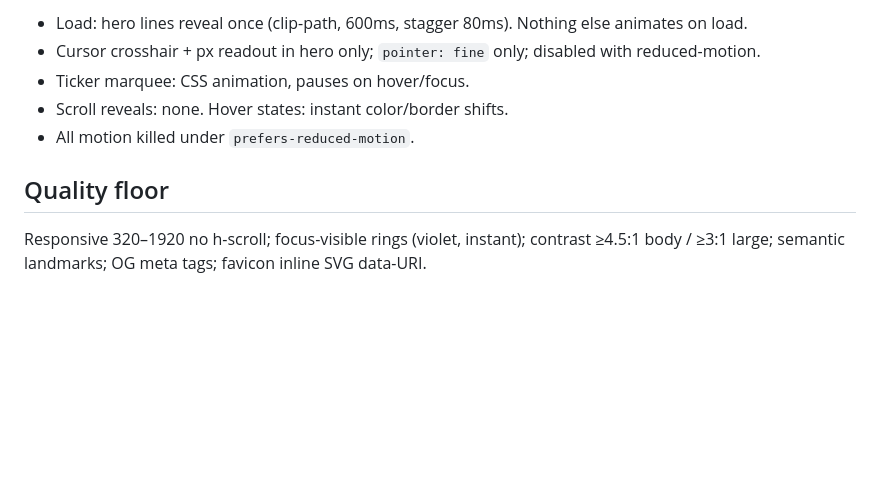
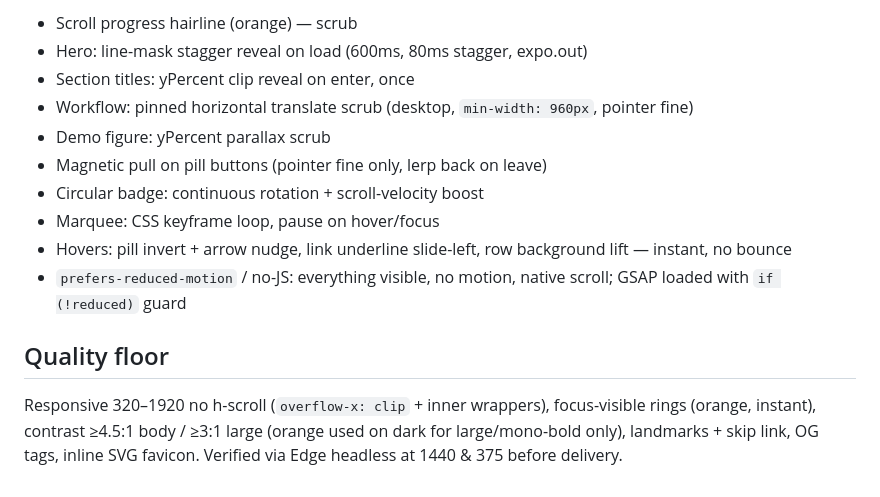
Before and after one commit to viesloxy/ui-slicing, a Markdown page: docs/DESIGN.md, the part around one of its changes. Rendered like a GitHub page; blank space fills up the shorter version.

```diff
--- a/docs/DESIGN.md
+++ b/docs/DESIGN.md
@@ -44,10 +46,15 @@ radius:     0 default (instrument edges), 2px on interactive only
 
-- Load: hero lines reveal once (clip-path, 600ms, stagger 80ms). Nothing else animates on load.
-- Cursor crosshair + px readout in hero only; `pointer: fine` only; disabled with reduced-motion.
-- Ticker marquee: CSS animation, pauses on hover/focus.
-- Scroll reveals: none. Hover states: instant color/border shifts.
-- All motion killed under `prefers-reduced-motion`.
+- Scroll progress hairline (orange) — scrub
+- Hero: line-mask stagger reveal on load (600ms, 80ms stagger, expo.out)
+- Section titles: yPercent clip reveal on enter, once
+- Workflow: pinned horizontal translate scrub (desktop, `min-width: 960px`, pointer fine)
+- Demo figure: yPercent parallax scrub
+- Magnetic pull on pill buttons (pointer fine only, lerp back on leave)
+- Circular badge: continuous rotation + scroll-velocity boost
+- Marquee: CSS keyframe loop, pause on hover/focus
+- Hovers: pill invert + arrow nudge, link underline slide-left, row background lift — instant, no bounce
+- `prefers-reduced-motion` / no-JS: everything visible, no motion, native scroll; GSAP loaded with `if (!reduced)` guard
 
 ## Quality floor
 
-Responsive 320–1920 no h-scroll; focus-visible rings (violet, instant); contrast ≥4.5:1 body / ≥3:1 large; semantic landmarks; OG meta tags; favicon inline SVG data-URI.
+Responsive 320–1920 no h-scroll (`overflow-x: clip` + inner wrappers), focus-visible rings (orange, instant), contrast ≥4.5:1 body / ≥3:1 large (orange used on dark for large/mono-bold only), landmarks + skip link, OG tags, inline SVG favicon. Verified via Edge headless at 1440 & 375 before delivery.
```
Also changed, not shown: other parts of docs/DESIGN.md (+29 -27 lines).
